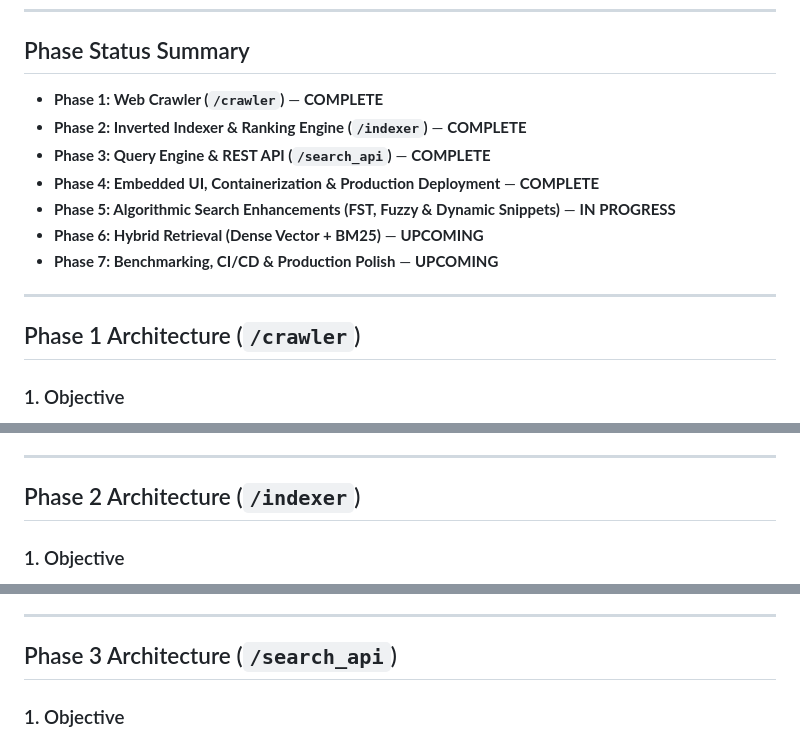
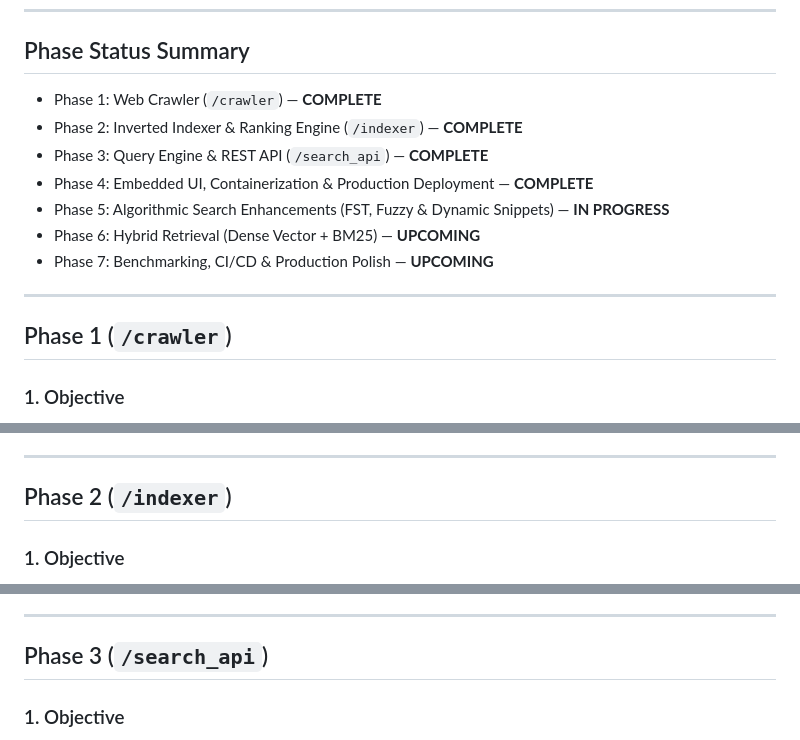
Before and after one commit to Dercypt/mini-search-engine, a Markdown page: CONTEXT.md, 3 parts joined by grey strips. GitHub-like rendering.

Commit message:
add CONTEXT.md for clear architecture and state document

```diff
--- a/CONTEXT.md
+++ b/CONTEXT.md
@@ -6,17 +6,17 @@ A custom, high-performance web search engine built from scratch in Rust (2024 Ed
 ---
 
 ## Phase Status Summary
-- **Phase 1: Web Crawler (`/crawler`)** — **COMPLETE**
-- **Phase 2: Inverted Indexer & Ranking Engine (`/indexer`)** — **COMPLETE**
-- **Phase 3: Query Engine & REST API (`/search_api`)** — **COMPLETE**
-- **Phase 4: Embedded UI, Containerization & Production Deployment** — **COMPLETE**
-- **Phase 5: Algorithmic Search Enhancements (FST, Fuzzy & Dynamic Snippets)** — **IN PROGRESS**
-- **Phase 6: Hybrid Retrieval (Dense Vector + BM25)** — **UPCOMING**
-- **Phase 7: Benchmarking, CI/CD & Production Polish** — **UPCOMING**
+- Phase 1: Web Crawler (`/crawler`) — **COMPLETE**
+- Phase 2: Inverted Indexer & Ranking Engine (`/indexer`) — **COMPLETE**
+- Phase 3: Query Engine & REST API (`/search_api`) — **COMPLETE**
+- Phase 4: Embedded UI, Containerization & Production Deployment — **COMPLETE**
+- Phase 5: Algorithmic Search Enhancements (FST, Fuzzy & Dynamic Snippets) — **IN PROGRESS**
+- Phase 6: Hybrid Retrieval (Dense Vector + BM25) — **UPCOMING**
+- Phase 7: Benchmarking, CI/CD & Production Polish — **UPCOMING**
 
 ---
 
-## Phase 1 Architecture (`/crawler`)
+## Phase 1 (`/crawler`)
 
 ### 1. Objective
 Traverse web pages starting from a seed URL, parse structured metadata and full body text, capture outbound link graphs, filter administrative noise, and persist normalized document snapshots.
@@ -38,7 +38,7 @@ Traverse web pages starting from a seed URL, parse structured metadata and full
 
 ---
 
-## Phase 2 Architecture (`/indexer`)
+## Phase 2 (`/indexer`)
 
 ### 1. Objective
 Parse raw document JSON corpora, run text preprocessing (tokenization, lowercasing, stop-word elimination, Porter stemming), construct an inverted index mapping stemmed terms to document IDs and term frequencies, score documents via Okapi BM25, and serialize the index to disk.
@@ -75,7 +75,7 @@ Parse raw document JSON corpora, run text preprocessing (tokenization, lowercasi
 
 ---
 
-## Phase 3 Architecture (`/search_api`)
+## Phase 3 (`/search_api`)
 
 ### 1. Objective
 Expose high-performance, asynchronous REST endpoints that accept user queries, parse search terms through an identical tokenization/stemming pipeline, score candidates against the in-memory inverted index using Okapi BM25, extract contextual preview snippets, and return paginated JSON search results with sub-millisecond execution times.
```
Also changed, not shown: other parts of CONTEXT.md (+2 -2 lines).
